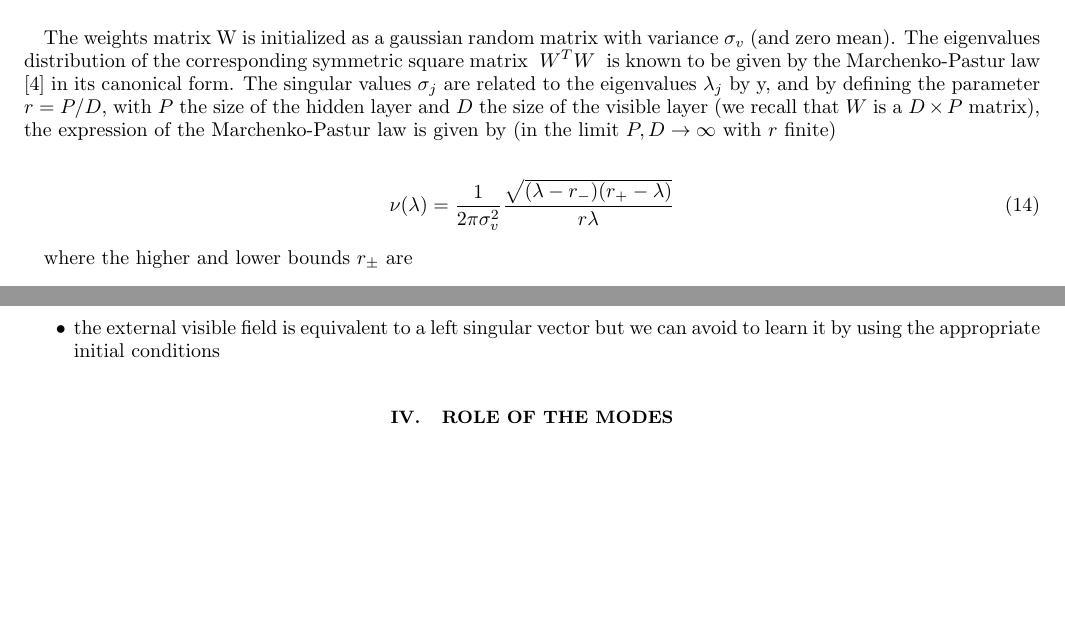
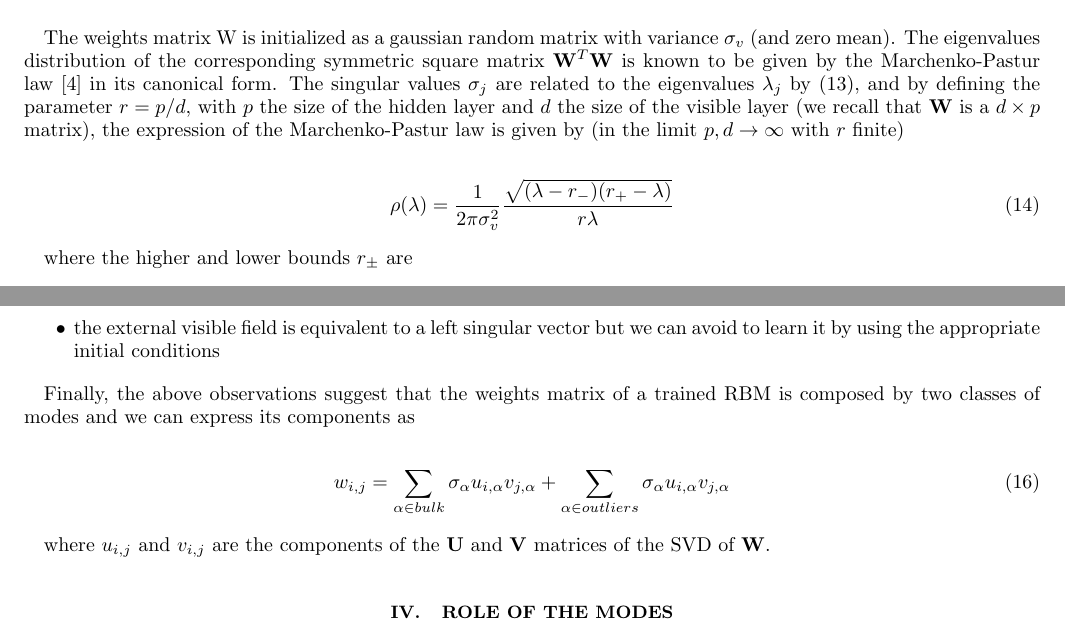
Before and after one commit to fissoreg/rbm-report, a LaTeX paper (main.tex): two parts of pages 4 and 6 of 9, joined at a grey line, cut so that both start at the same text, the shorter picture padded with empty space. Compiled offline with pdfLaTeX.

Commit message:
Corrections to section on left singular vectors analysis.

```diff
--- a/main.tex
+++ b/main.tex
@@ -143,10 +144,10 @@ In the context of a RBM, we can better specify the role of the SVD matrices:
 Given the above characteristics we focused our attention on \textbf{\(\Sigma\)} and \textbf{U}, tracking the distribution of the singular values and looking at the corresponding left singular vectors during the training.
 
 \subsection{Distribution of the singular values}
-The weights matrix W is initialized as a gaussian random matrix with variance \(\sigma_v\) (and zero mean). The eigenvalues distribution of the corresponding symmetric square matrix \textbf{ \(W^T W \) } is known to be given by the Marchenko-Pastur law \cite{MP_law} in its canonical form. The singular values \(\sigma_j\) are related to the eigenvalues \(\lambda_j\) by y, and by defining the parameter \( r = P/D \), with \(P\) the size of the hidden layer and \(D\) the size of the visible layer (we recall that \textbf{\(W\)} is a \(D \times P\) matrix), the expression of the Marchenko-Pastur law is given by (in the limit \( P,D \to \infty \) with \(r\) finite)
+The weights matrix W is initialized as a gaussian random matrix with variance \(\sigma_v\) (and zero mean). The eigenvalues distribution of the corresponding symmetric square matrix \(\mathbf{W}^T \mathbf{W} \) is known to be given by the Marchenko-Pastur law \cite{MP_law} in its canonical form. The singular values \(\sigma_j\) are related to the eigenvalues \(\lambda_j\) by \eqref{eq:ls_map}, and by defining the parameter \( r = p/d \), with \(p\) the size of the hidden layer and \(d\) the size of the visible layer (we recall that \(\mathbf{W}\) is a \(d \times p\) matrix), the expression of the Marchenko-Pastur law is given by (in the limit \( p,d \to \infty \) with \(r\) finite)
 
 \begin{equation}
-\nu (\lambda) = \frac{1}{2 \pi \sigma_v^2} \frac{\sqrt{(\lambda - r_-)(r_+ - \lambda)}}{r \lambda}
+\rho (\lambda) = \frac{1}{2 \pi \sigma_v^2} \frac{\sqrt{(\lambda - r_-)(r_+ - \lambda)}}{r \lambda}
 \end{equation}
 
 where the higher and lower bounds \(r_{\pm}\) are
@@ -261,6 +262,14 @@ Summarizing, the analysis of the left singular vectors gives many insights on th
 \item the external visible field is equivalent to a left singular vector but we can avoid to learn it by using the appropriate initial conditions
 \end{itemize}
 
+Finally, the above observations suggest that the weights matrix of a trained RBM is composed by two classes of modes and we can express its components as
+
+\begin{equation}
+w_{i,j} = \sum_{\alpha \in bulk} \sigma_{\alpha} u_{i,\alpha} v_{j,\alpha} + \sum_{\alpha \in outliers} \sigma_{\alpha} u_{i,\alpha} v_{j,\alpha}
+\end{equation}
+
+where \(u_{i,j}\) and \(v_{i,j}\) are the components of the \(\mathbf{U}\) and \(\mathbf{V}\) matrices of the SVD of \(\mathbf{W}\).
+
 \section{Role of the modes}
 By looking at the singular values distribution of \textbf{W} we have seen that there seem to be \textit{more} and \textit{less important} singular vectors. In the previous section we have then refined this observation by highlighting how the lowest-frequency modes are given the highest weights. We can then identify the more (less) important modes as the low (high) frequency ones. To gain some intuition about the meaning of this separation we can take our analogy further and think about the Fourier decomposition of a square wave; in such a case, the superposition of the low frequency harmonics is sufficient to build a good approximation of a square wave, while the role of the high frequency harmonics is that of sharpening the waveform at the discontinuity points. In the context of a trained RBM, we then expect that good approximations to the training data are obtained by exploiting only the low frequency modes, while the high frequency modes should represent minor corrections.
 
```
Also changed, not shown: main.tex (3 more changed lines).
